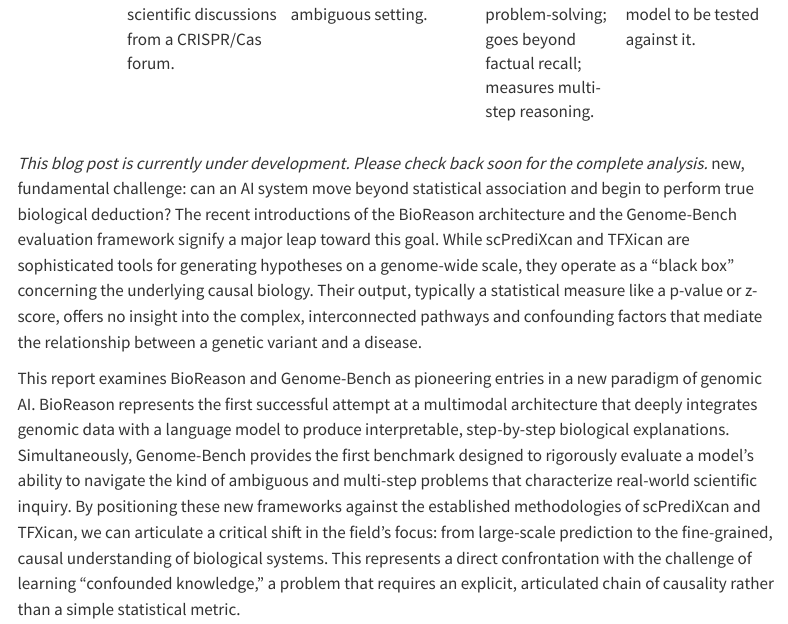
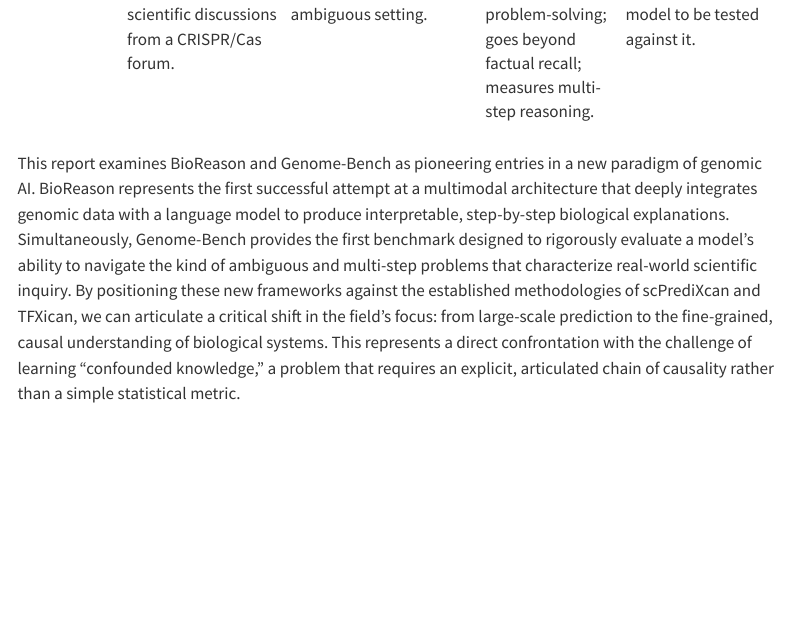
Before and after one commit to adrian-mingxuancao/adrian-blog, a Quarto document (blog-posts/multimodel-reasoning-in-genomics.qmd): the page in a window 1100 px wide, from 1470 px down. Rendered offline with R 4.5, knitr and Pandoc in place of Quarto, with nearby package versions; menus at the side of the page are left out.

Commit message:
Debug small problems in Multimodel Reasoning Blog

```diff
--- a/blog-posts/multimodel-reasoning-in-genomics.qmd
+++ b/blog-posts/multimodel-reasoning-in-genomics.qmd
@@ -24,10 +24,7 @@ The field of computational genomics is at a pivotal moment, transitioning from a
 | **BioReason** | Multimodal architecture integrating a DNA foundation model with an LLM via contextual embeddings; trained with supervised fine-tuning and reinforcement learning. | Interpretable, step-by-step biological traces and a causal explanation. | Provides deep, mechanistic insights; articulates confounded relationships; enables hypothesis generation. | High computational cost; lacks formal uncertainty measures; early-stage, pioneering architecture. |
 | **Genome-Bench** | A benchmark dataset for LLMs derived from real-world scientific discussions from a CRISPR/Cas forum. | Evaluation of LLM reasoning in a nuanced, contextual, and ambiguous setting. | Grounded in authentic scientific problem-solving; goes beyond factual recall; measures multi-step reasoning. | Not an architectural framework or a tool; requires a robust model to be tested against it. |
 
-*This blog post is currently under development. Please check back soon for the complete analysis.* new, fundamental challenge: can an AI system move beyond statistical association and begin to perform true biological deduction? The recent introductions of the BioReason architecture and the Genome-Bench evaluation framework signify a major leap toward this goal. While scPrediXcan and TFXican are sophisticated tools for generating hypotheses on a genome-wide scale, they operate as a "black box" concerning the underlying causal biology. Their output, typically a statistical measure like a p-value or z-score, offers no insight into the complex, interconnected pathways and confounding factors that mediate the relationship between a genetic variant and a disease.
-
 This report examines BioReason and Genome-Bench as pioneering entries in a new paradigm of genomic AI. BioReason represents the first successful attempt at a multimodal architecture that deeply integrates genomic data with a language model to produce interpretable, step-by-step biological explanations. Simultaneously, Genome-Bench provides the first benchmark designed to rigorously evaluate a model's ability to navigate the kind of ambiguous and multi-step problems that characterize real-world scientific inquiry. By positioning these new frameworks against the established methodologies of scPrediXcan and TFXican, we can articulate a critical shift in the field's focus: from large-scale prediction to the fine-grained, causal understanding of biological systems. This represents a direct confrontation with the challenge of learning "confounded knowledge," a problem that requires an explicit, articulated chain of causality rather than a simple statistical metric.
-
 
 ## The BioReason Framework: Towards a Causal Understanding of the Genome
 
```
Also changed, not shown: 2 other files.
